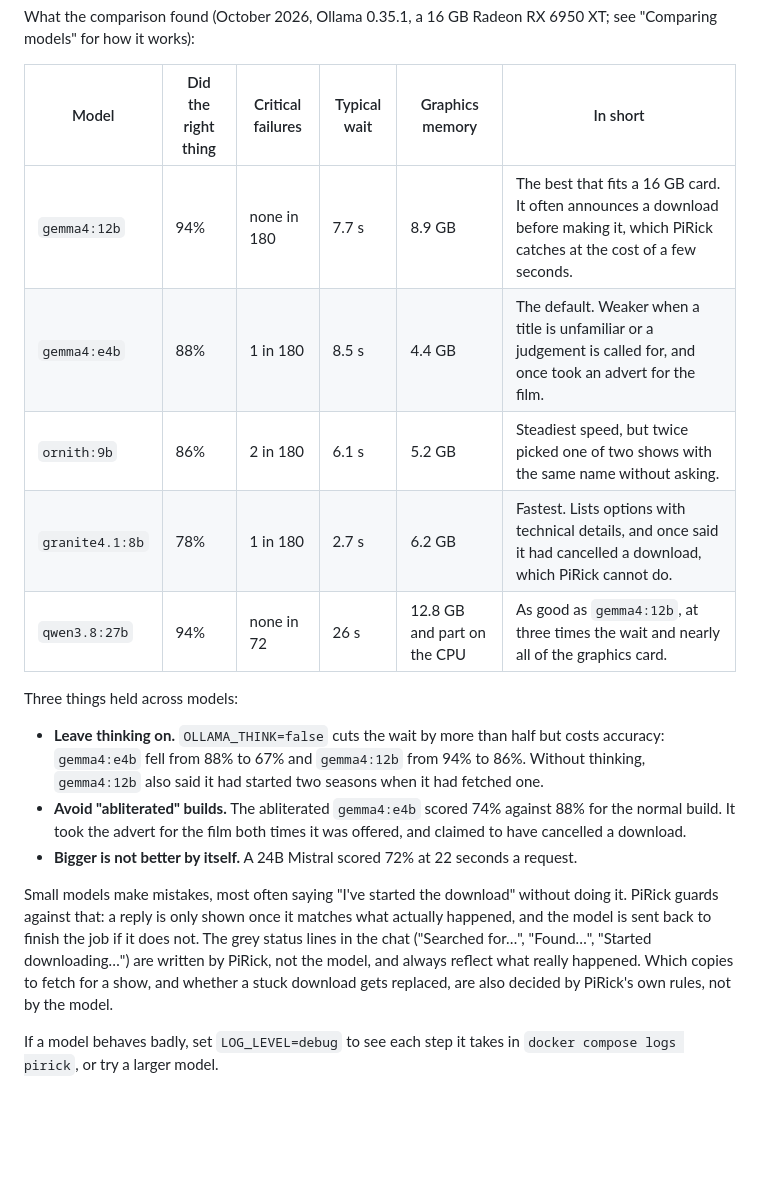
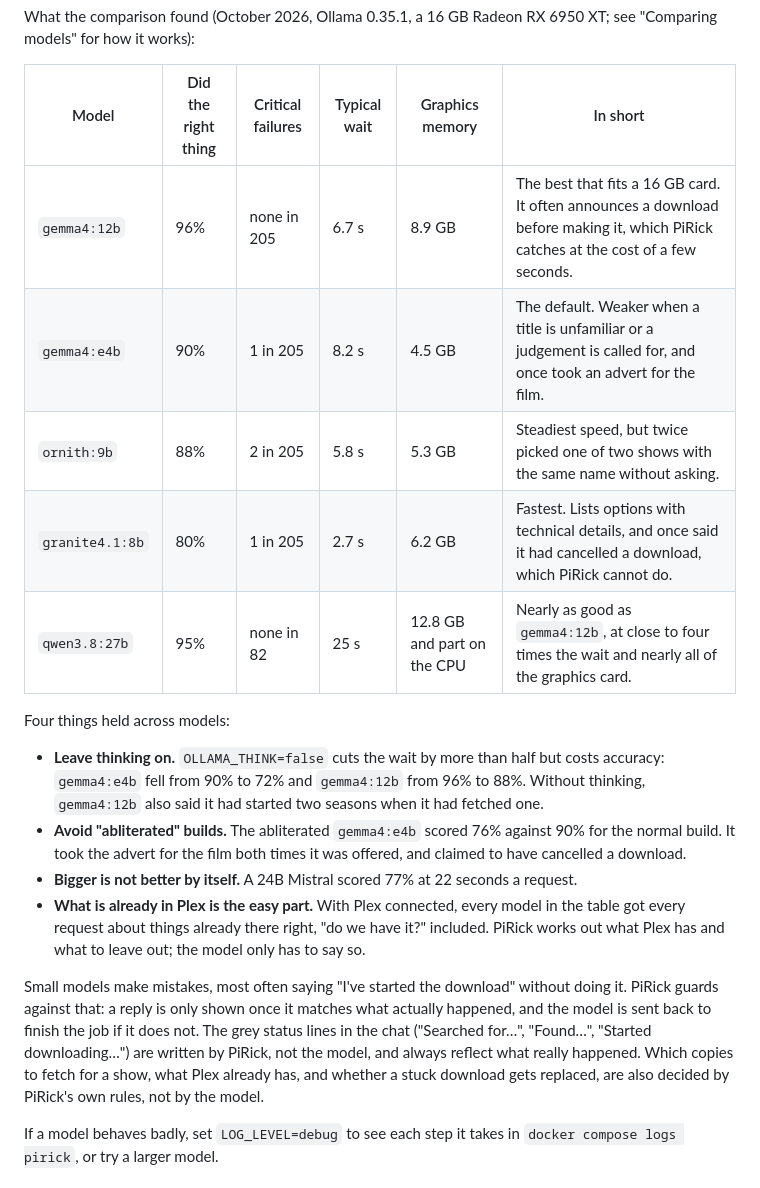
Before and after one commit to PiRick-Dev/PiRick, a Markdown page: README.md, the part around the change. GitHub-like rendering; blank space fills up the shorter version.

Commit message:
Update the model comparison with the Plex scenarios
The comparison now covers 41 scenarios, five of them about things that are
already in Plex. Every model in the table got all five right in every run.

The order of the models is unchanged: gemma4:12b 96% with no critical
failure in 205 runs, gemma4:e4b 90% with one.

Co-Authored-By: Claude Opus 5.5 <noreply@anthropic.com>

```diff
--- a/README.md
+++ b/README.md
@@ -260,19 +260,20 @@ What the comparison found (October 2026, Ollama 0.35.1, a 16 GB Radeon RX 6950 X
 
 | Model | Did the right thing | Critical failures | Typical wait | Graphics memory | In short |
 |---|---|---|---|---|---|
-| `gemma4:12b` | 94% | none in 180 | 7.7 s | 8.9 GB | The best that fits a 16 GB card. It often announces a download before making it, which PiRick catches at the cost of a few seconds. |
-| `gemma4:e4b` | 88% | 1 in 180 | 8.5 s | 4.4 GB | The default. Weaker when a title is unfamiliar or a judgement is called for, and once took an advert for the film. |
-| `ornith:9b` | 86% | 2 in 180 | 6.1 s | 5.2 GB | Steadiest speed, but twice picked one of two shows with the same name without asking. |
-| `granite4.1:8b` | 78% | 1 in 180 | 2.7 s | 6.2 GB | Fastest. Lists options with technical details, and once said it had cancelled a download, which PiRick cannot do. |
-| `qwen3.8:27b` | 94% | none in 72 | 26 s | 12.8 GB and part on the CPU | As good as `gemma4:12b`, at three times the wait and nearly all of the graphics card. |
+| `gemma4:12b` | 96% | none in 205 | 6.7 s | 8.9 GB | The best that fits a 16 GB card. It often announces a download before making it, which PiRick catches at the cost of a few seconds. |
+| `gemma4:e4b` | 90% | 1 in 205 | 8.2 s | 4.5 GB | The default. Weaker when a title is unfamiliar or a judgement is called for, and once took an advert for the film. |
+| `ornith:9b` | 88% | 2 in 205 | 5.8 s | 5.3 GB | Steadiest speed, but twice picked one of two shows with the same name without asking. |
+| `granite4.1:8b` | 80% | 1 in 205 | 2.7 s | 6.2 GB | Fastest. Lists options with technical details, and once said it had cancelled a download, which PiRick cannot do. |
+| `qwen3.8:27b` | 95% | none in 82 | 25 s | 12.8 GB and part on the CPU | Nearly as good as `gemma4:12b`, at close to four times the wait and nearly all of the graphics card. |
 
-Three things held across models:
+Four things held across models:
 
-- **Leave thinking on.** `OLLAMA_THINK=false` cuts the wait by more than half but costs accuracy: `gemma4:e4b` fell from 88% to 67% and `gemma4:12b` from 94% to 86%. Without thinking, `gemma4:12b` also said it had started two seasons when it had fetched one.
-- **Avoid "abliterated" builds.** The abliterated `gemma4:e4b` scored 74% against 88% for the normal build. It took the advert for the film both times it was offered, and claimed to have cancelled a download.
-- **Bigger is not better by itself.** A 24B Mistral scored 72% at 22 seconds a request.
+- **Leave thinking on.** `OLLAMA_THINK=false` cuts the wait by more than half but costs accuracy: `gemma4:e4b` fell from 90% to 72% and `gemma4:12b` from 96% to 88%. Without thinking, `gemma4:12b` also said it had started two seasons when it had fetched one.
+- **Avoid "abliterated" builds.** The abliterated `gemma4:e4b` scored 76% against 90% for the normal build. It took the advert for the film both times it was offered, and claimed to have cancelled a download.
+- **Bigger is not better by itself.** A 24B Mistral scored 77% at 22 seconds a request.
+- **What is already in Plex is the easy part.** With Plex connected, every model in the table got every request about things already there right, "do we have it?" included. PiRick works out what Plex has and what to leave out; the model only has to say so.
 
-Small models make mistakes, most often saying "I've started the download" without doing it. PiRick guards against that: a reply is only shown once it matches what actually happened, and the model is sent back to finish the job if it does not. The grey status lines in the chat ("Searched for…", "Found…", "Started downloading…") are written by PiRick, not the model, and always reflect what really happened. Which copies to fetch for a show, and whether a stuck download gets replaced, are also decided by PiRick's own rules, not by the model.
+Small models make mistakes, most often saying "I've started the download" without doing it. PiRick guards against that: a reply is only shown once it matches what actually happened, and the model is sent back to finish the job if it does not. The grey status lines in the chat ("Searched for…", "Found…", "Started downloading…") are written by PiRick, not the model, and always reflect what really happened. Which copies to fetch for a show, what Plex already has, and whether a stuck download gets replaced, are also decided by PiRick's own rules, not by the model.
 
 If a model behaves badly, set `LOG_LEVEL=debug` to see each step it takes in `docker compose logs pirick`, or try a larger model.
 
```
